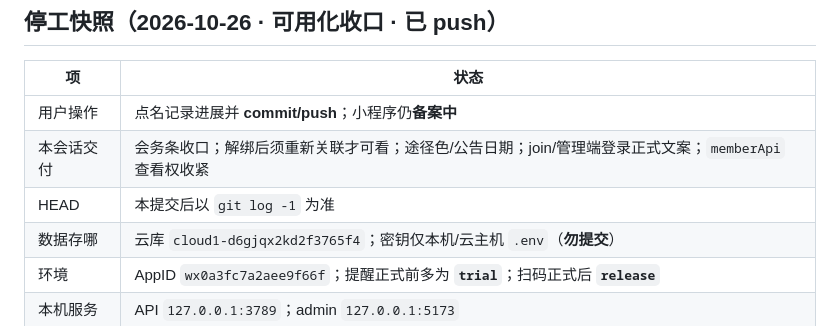
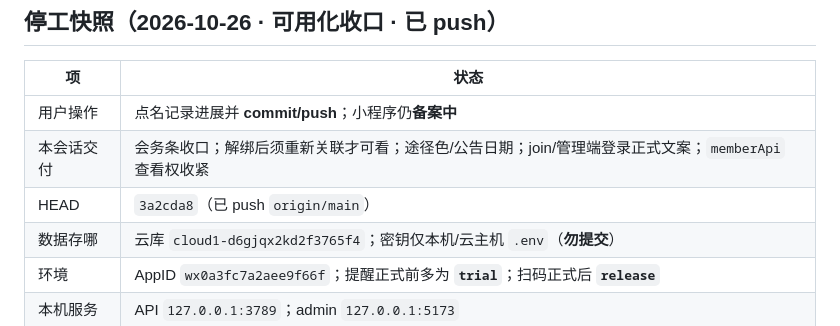
Before and after one commit to yingxiaxin/club_management, a Markdown page: docs/进度与交接.md, the part around the change. Rendered like a GitHub page.

Commit message:
记录推送后的 HEAD 为 3a2cda8。

```diff
--- a/docs/进度与交接.md
+++ b/docs/进度与交接.md
@@ -10,7 +10,7 @@
 |----|------|
 | 用户操作 | 点名记录进展并 **commit/push**；小程序仍**备案中** |
 | 本会话交付 | 会务条收口；解绑后须重新关联才可看；途径色/公告日期；join/管理端登录正式文案；`memberApi` 查看权收紧 |
-| HEAD | 本提交后以 `git log -1` 为准 |
+| HEAD | `3a2cda8`（已 push `origin/main`） |
 | 数据存哪 | 云库 `cloud1-d6gjqx2kd2f3765f4`；密钥仅本机/云主机 `.env`（**勿提交**） |
 | 环境 | AppID `wx0a3fc7a2aee9f66f`；提醒正式前多为 **`trial`**；扫码正式后 **`release`** |
 | 本机服务 | API `127.0.0.1:3789`；admin `127.0.0.1:5173` |
```
